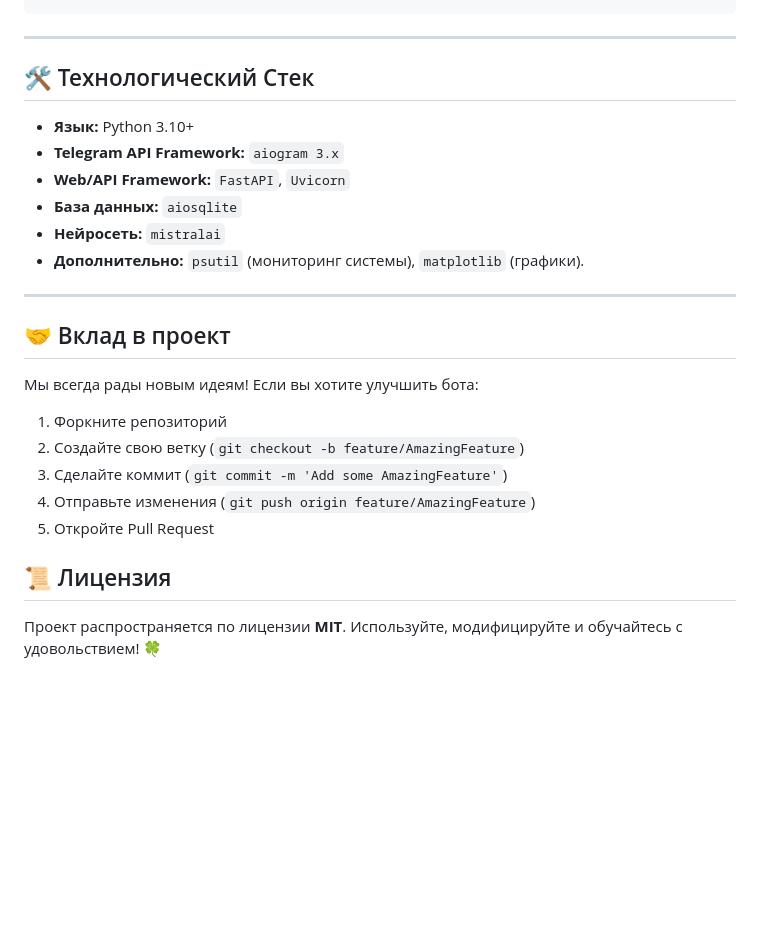
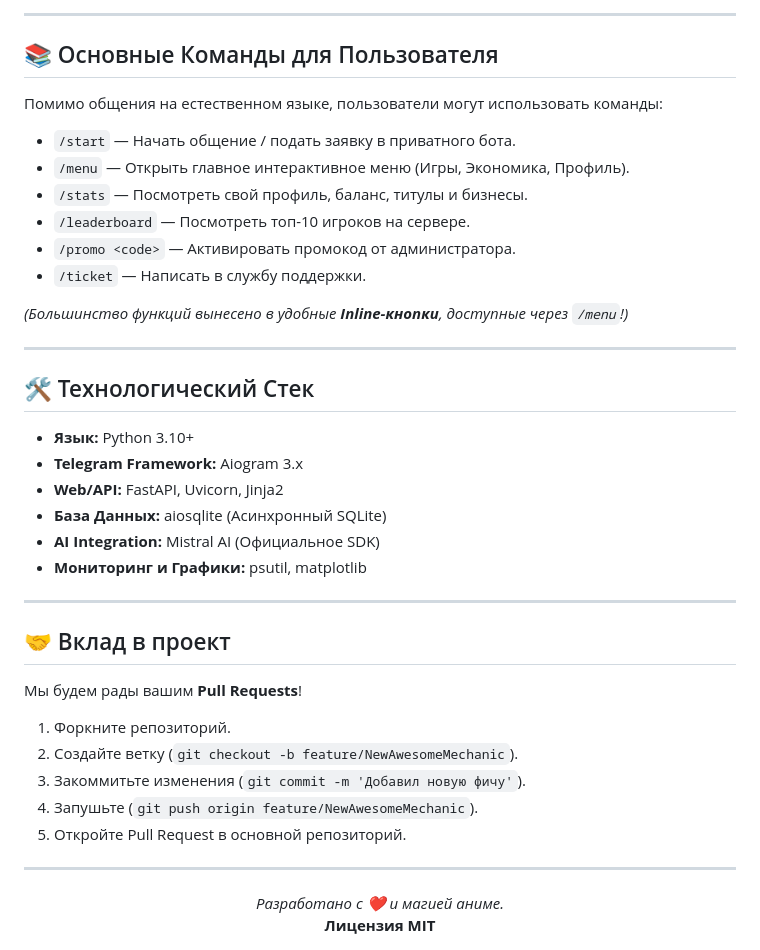
Before and after one commit to Luck1y1337/AI_bot, a Markdown page: README.md, the part around one of its changes. Drawn GitHub-style; blank space fills up the shorter version.

````diff
--- a/README.md
+++ b/README.md
@@ -94,26 +130,44 @@ mahiro_bot/
 ```
+
+---
+
+## 📚 Основные Команды для Пользователя
+
+Помимо общения на естественном языке, пользователи могут использовать команды:
+* `/start` — Начать общение / подать заявку в приватного бота.
+* `/menu` — Открыть главное интерактивное меню (Игры, Экономика, Профиль).
+* `/stats` — Посмотреть свой профиль, баланс, титулы и бизнесы.
+* `/leaderboard` — Посмотреть топ-10 игроков на сервере.
+* `/promo <code>` — Активировать промокод от администратора.
+* `/ticket` — Написать в службу поддержки.
+
+*(Большинство функций вынесено в удобные **Inline-кнопки**, доступные через `/menu`!)*
 
 ---
 
 ## 🛠 Технологический Стек
 
 - **Язык:** Python 3.10+
-- **Telegram API Framework:** `aiogram 3.x`
-- **Web/API Framework:** `FastAPI`, `Uvicorn`
-- **База данных:** `aiosqlite`
-- **Нейросеть:** `mistralai`
-- **Дополнительно:** `psutil` (мониторинг системы), `matplotlib` (графики).
+- **Telegram Framework:** Aiogram 3.x
+- **Web/API:** FastAPI, Uvicorn, Jinja2
+- **База Данных:** aiosqlite (Асинхронный SQLite)
+- **AI Integration:** Mistral AI (Официальное SDK)
+- **Мониторинг и Графики:** psutil, matplotlib
 
 ---
 
 ## 🤝 Вклад в проект
 
-Мы всегда рады новым идеям! Если вы хотите улучшить бота:
-1. Форкните репозиторий
-2. Создайте свою ветку (`git checkout -b feature/AmazingFeature`)
-3. Сделайте коммит (`git commit -m 'Add some AmazingFeature'`)
-4. Отправьте изменения (`git push origin feature/AmazingFeature`)
-5. Откройте Pull Request
+Мы будем рады вашим **Pull Requests**!
+1. Форкните репозиторий.
+2. Создайте ветку (`git checkout -b feature/NewAwesomeMechanic`).
+3. Закоммитьте изменения (`git commit -m 'Добавил новую фичу'`).
+4. Запушьте (`git push origin feature/NewAwesomeMechanic`).
+5. Откройте Pull Request в основной репозиторий.
 
-## 📜 Лицензия
-Проект распространяется по лицензии **MIT**. Используйте, модифицируйте и обучайтесь с удовольствием! 🍀
+---
+
+<div align="center">
+  <i>Разработано с ❤️ и магией аниме.</i><br>
+  <b>Лицензия MIT</b>
+</div>
````
Also changed, not shown: other parts of README.md (+80 -44 lines).
